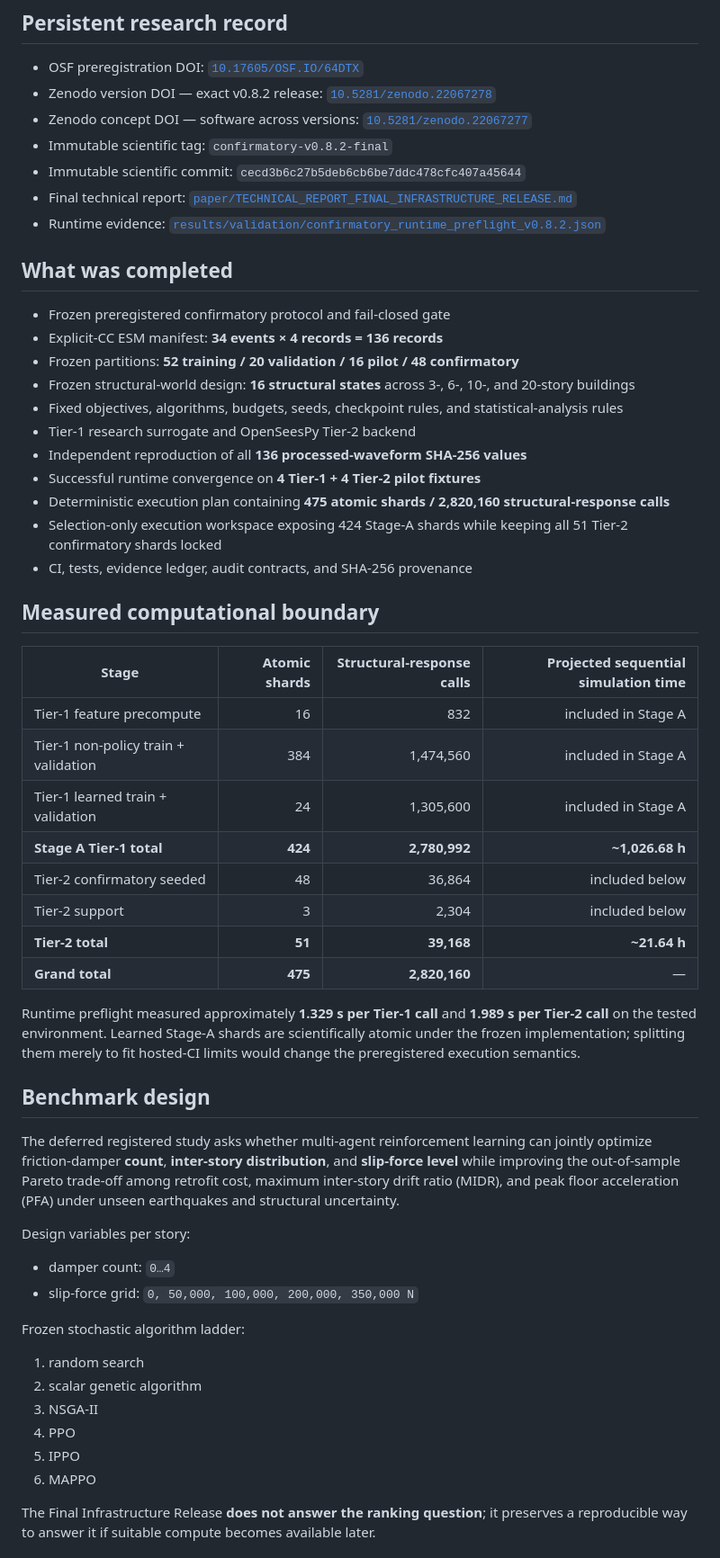
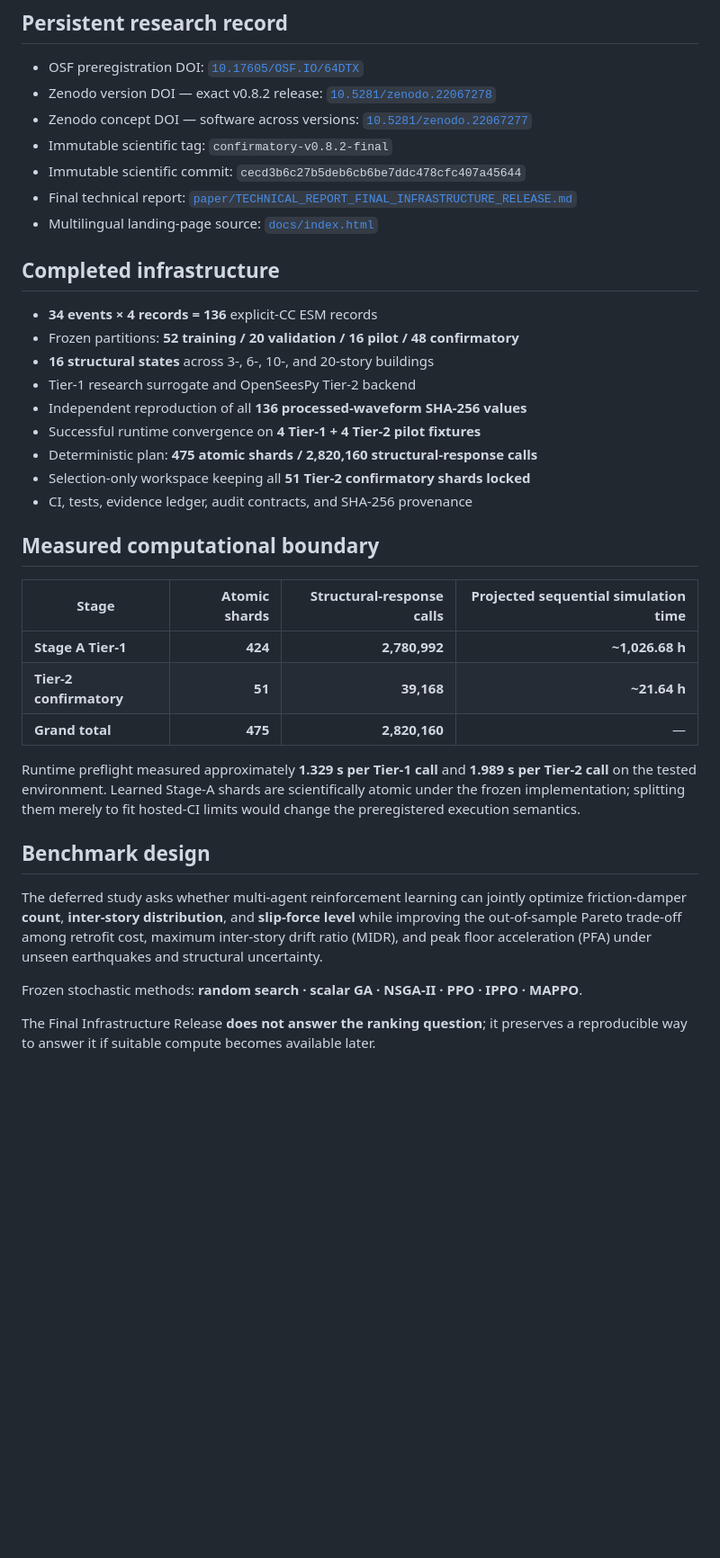
Before and after one commit to FaramarzKowsari/seismicshield-rl, a Markdown page: README.md, the part around one of its changes. Shown at 90% size. GitHub-like rendering; blank space fills up the shorter version.

```diff
--- a/README.md
+++ b/README.md
@@ -36,53 +36,34 @@ The project is now closed as **SeismicShield-RL v0.8.2 — Final Infrastructure
 - Immutable scientific tag: `confirmatory-v0.8.2-final`
 - Immutable scientific commit: `cecd3b6c27b5deb6cb6be7ddc478cfc407a45644`
 - Final technical report: [`paper/TECHNICAL_REPORT_FINAL_INFRASTRUCTURE_RELEASE.md`](paper/TECHNICAL_REPORT_FINAL_INFRASTRUCTURE_RELEASE.md)
-- Runtime evidence: [`results/validation/confirmatory_runtime_preflight_v0.8.2.json`](results/validation/confirmatory_runtime_preflight_v0.8.2.json)
+- Multilingual landing-page source: [`docs/index.html`](docs/index.html)
 
-## What was completed
+## Completed infrastructure
 
-- Frozen preregistered confirmatory protocol and fail-closed gate
-- Explicit-CC ESM manifest: **34 events × 4 records = 136 records**
+- **34 events × 4 records = 136** explicit-CC ESM records
 - Frozen partitions: **52 training / 20 validation / 16 pilot / 48 confirmatory**
-- Frozen structural-world design: **16 structural states** across 3-, 6-, 10-, and 20-story buildings
-- Fixed objectives, algorithms, budgets, seeds, checkpoint rules, and statistical-analysis rules
+- **16 structural states** across 3-, 6-, 10-, and 20-story buildings
 - Tier-1 research surrogate and OpenSeesPy Tier-2 backend
 - Independent reproduction of all **136 processed-waveform SHA-256 values**
 - Successful runtime convergence on **4 Tier-1 + 4 Tier-2 pilot fixtures**
-- Deterministic execution plan containing **475 atomic shards / 2,820,160 structural-response calls**
-- Selection-only execution workspace exposing 424 Stage-A shards while keeping all 51 Tier-2 confirmatory shards locked
+- Deterministic plan: **475 atomic shards / 2,820,160 structural-response calls**
+- Selection-only workspace keeping all **51 Tier-2 confirmatory shards locked**
 - CI, tests, evidence ledger, audit contracts, and SHA-256 provenance
 
 ## Measured computational boundary
 
 | Stage | Atomic shards | Structural-response calls | Projected sequential simulation time |
 |---|---:|---:|---:|
-| Tier-1 feature precompute | 16 | 832 | included in Stage A |
-| Tier-1 non-policy train + validation | 384 | 1,474,560 | included in Stage A |
-| Tier-1 learned train + validation | 24 | 1,305,600 | included in Stage A |
-| **Stage A Tier-1 total** | **424** | **2,780,992** | **~1,026.68 h** |
-| Tier-2 confirmatory seeded | 48 | 36,864 | included below |
-| Tier-2 support | 3 | 2,304 | included below |
-| **Tier-2 total** | **51** | **39,168** | **~21.64 h** |
+| **Stage A Tier-1** | **424** | **2,780,992** | **~1,026.68 h** |
+| **Tier-2 confirmatory** | **51** | **39,168** | **~21.64 h** |
 | **Grand total** | **475** | **2,820,160** | — |
 
 Runtime preflight measured approximately **1.329 s per Tier-1 call** and **1.989 s per Tier-2 call** on the tested environment. Learned Stage-A shards are scientifically atomic under the frozen implementation; splitting them merely to fit hosted-CI limits would change the preregistered execution semantics.
 
 ## Benchmark design
 
-The deferred registered study asks whether multi-agent reinforcement learning can jointly optimize friction-damper **count**, **inter-story distribution**, and **slip-force level** while improving the out-of-sample Pareto trade-off among retrofit cost, maximum inter-story drift ratio (MIDR), and peak floor acceleration (PFA) under unseen earthquakes and structural uncertainty.
+The deferred study asks whether multi-agent reinforcement learning can jointly optimize friction-damper **count**, **inter-story distribution**, and **slip-force level** while improving the out-of-sample Pareto trade-off among retrofit cost, maximum inter-story drift ratio (MIDR), and peak floor acceleration (PFA) under unseen earthquakes and structural uncertainty.
 
-Design variables per story:
-
-- damper count: `0…4`
-- slip-force grid: `0, 50,000, 100,000, 200,000, 350,000 N`
-
-Frozen stochastic algorithm ladder:
-
-1. random search
-2. scalar genetic algorithm
-3. NSGA-II
-4. PPO
-5. IPPO
-6. MAPPO
+Frozen stochastic methods: **random search · scalar GA · NSGA-II · PPO · IPPO · MAPPO**.
 
 The Final Infrastructure Release **does not answer the ranking question**; it preserves a reproducible way to answer it if suitable compute becomes available later.
```
Also changed, not shown: other parts of README.md (+25 -46 lines).
